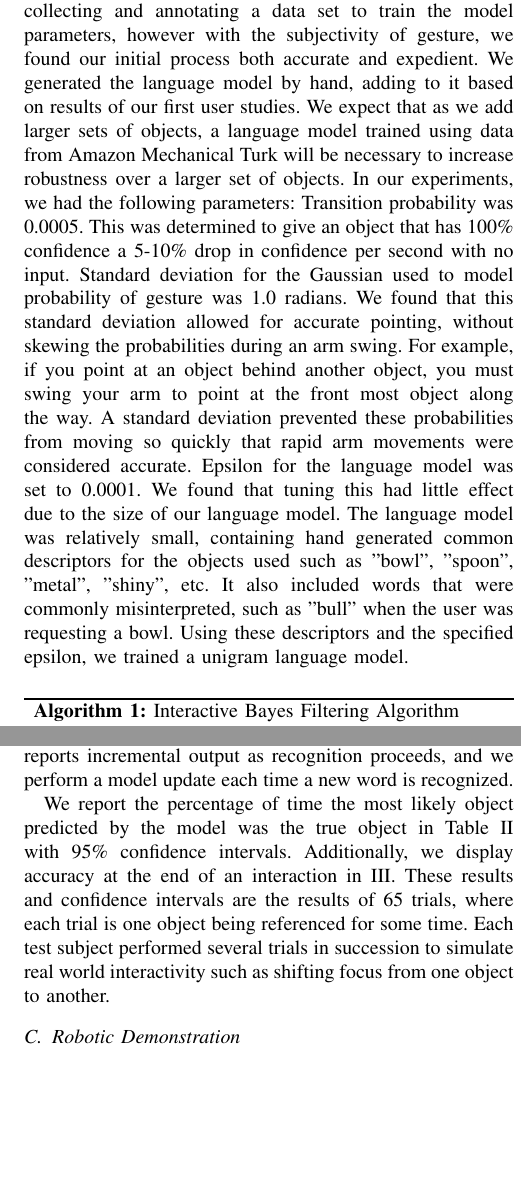
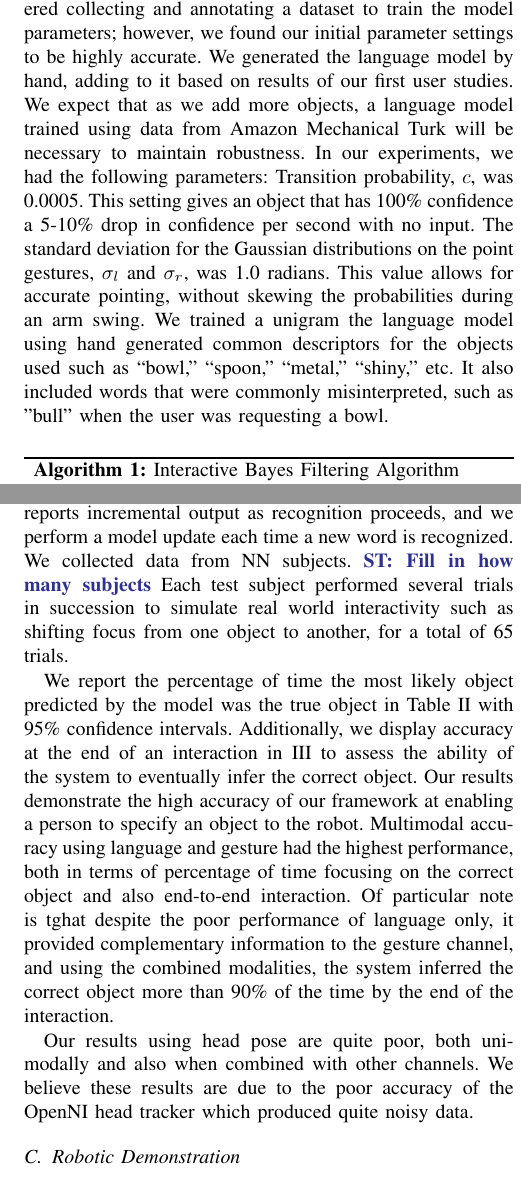
Before and after one commit to mileseldon/gesture_math, a LaTeX paper (math.tex): two parts of the columns of pages 4 and 5 of 6, joined at a grey line, cut so that both start at the same text, the shorter picture padded with empty space. Compiled offline with pdfLaTeX.

Commit message:
more math

```diff
--- a/math.tex
+++ b/math.tex
@@ -331,16 +330,31 @@ assume that the user is in a resting pose, and treat that gesture as indicating
 \subsection{Model Parameters}
 We tuned model parameters by hand, using trial and error with several
 subjects to fine tune them.  We considered collecting and annotating a
-data set to train the model parameters, however with the subjectivity
-of gesture, we found our initial process both accurate and
-expedient. We generated the language model by hand, adding to it based
-on results of our first user studies.  We expect that as we add larger
-sets of objects, a language model trained using data from Amazon
-Mechanical Turk will be necessary to increase robustness over a larger
-set of objects.
-In our experiments, we had the following parameters:
-Transition probability was 0.0005. This was determined to give an  object that has 100\% confidence a 5-10\% drop in confidence per second with no input.
-Standard deviation for the Gaussian used to model probability of gesture was 1.0 radians. We found that this standard deviation allowed for accurate pointing, without skewing the probabilities during an arm swing. For example, if you point at an object behind another object, you must swing your arm to point at the front most object along the way. A standard deviation prevented these probabilities from moving so quickly that rapid arm movements were considered accurate. Epsilon for the language model was set to 0.0001. We found that tuning this had little effect due to the size of our language model. The language model was relatively small, containing hand generated common descriptors for the objects used such as "bowl", "spoon", "metal", "shiny", etc. It also included words that were commonly misinterpreted, such as "bull" when the user was requesting a bowl. Using these descriptors and the specified epsilon, we trained a unigram language model.
+dataset to train the model parameters; however, we found our initial
+parameter settings to be highly accurate.  We generated the language
+model by hand, adding to it based on results of our first user
+studies.  We expect that as we add more objects, a language model
+trained using data from Amazon Mechanical Turk will be necessary to
+maintain robustness.  In our experiments, we had the following
+parameters: Transition probability, $c$, was 0.0005. This setting
+gives an object that has 100\% confidence a 5-10\% drop in confidence
+per second with no input.  The standard deviation for the Gaussian
+distributions on the point gestures, $\sigma_l$ and $\sigma_r$, was
+1.0 radians.  This value allows for accurate pointing, without skewing
+the probabilities during an arm swing.  We trained a unigram the
+language model using hand generated common descriptors for the objects
+used such as ``bowl,'' ``spoon,'' ``metal,'' ``shiny,'' etc. It also
+included words that were commonly misinterpreted, such as "bull" when
+the user was requesting a bowl.
+
+%Using these descriptors and the specified epsilon, we trained a
+% unigram language model.
+
+
+%% The smoothing parameter,
+%% $\epsilon$, for the language model was 0.0001. Tuning this parameter
+%% had little effect due to the size of our language model.
+
 
 \begin{algorithm}
     \DontPrintSemicolon
@@ -461,16 +475,31 @@ used hard-coded object locations for our initial experiments.  We used
 the HTML5 Speech Recognition package in conjunction with Google Chrome
 to recognize speech.  This package reports incremental output as
 recognition proceeds, and we perform a model update each time a new
-word is recognized.
+word is recognized.  We collected data from NN subjects.  \stnote{Fill
+  in how many subjects} Each test subject performed several trials in
+succession to simulate real world interactivity such as shifting focus
+from one object to another, for a total of 65 trials.
 
 We report the percentage of time the most likely object predicted by
 the model was the true object in Table~\ref{table:real_results} with
 95\% confidence intervals. Additionally, we display accuracy at the
-end of an interaction in \ref{table:end_real}. These results and
-confidence intervals are the results of 65 trials, where each trial is
-one object being referenced for some time. Each test subject performed
-several trials in succession to simulate real world interactivity such
-as shifting focus from one object to another.
+end of an interaction in \ref{table:end_real} to assess the ability of
+the system to eventually infer the correct object.  Our results
+demonstrate the high accuracy of our framework at enabling a person to
+specify an object to the robot.  Multimodal accuracy using language
+and gesture had the highest performance, both in terms of percentage
+of time focusing on the correct object and also end-to-end
+interaction.  Of particular note is tghat despite the poor performance
+of language only, it provided complementary information to the gesture
+channel, and using the combined modalities, the system inferred the
+correct object more than 90\% of the time by the end of the
+interaction.
+
+Our results using head pose are quite poor, both unimodally and also
+when combined with other channels.  We believe these results are due
+to the poor accuracy of the OpenNI head tracker which produced quite
+noisy data.
+
 \begin{table}
 \caption{Real-world Results\label{table:real_results}}
 \centering
@@ -535 +566,2 @@ a person's references to objects in the real world.
 
+A key next step is to scale the complexity of our domain, so that the
@@ -545,0 +577 @@ robot to accurately infer the human's intent, naturally eliciting more
+on its model.  \citet{dragan13} created a framework for generating
```
Also changed, not shown: main.bib (+23 -0 lines), math.pdf, math.tex (49 more changed lines).
